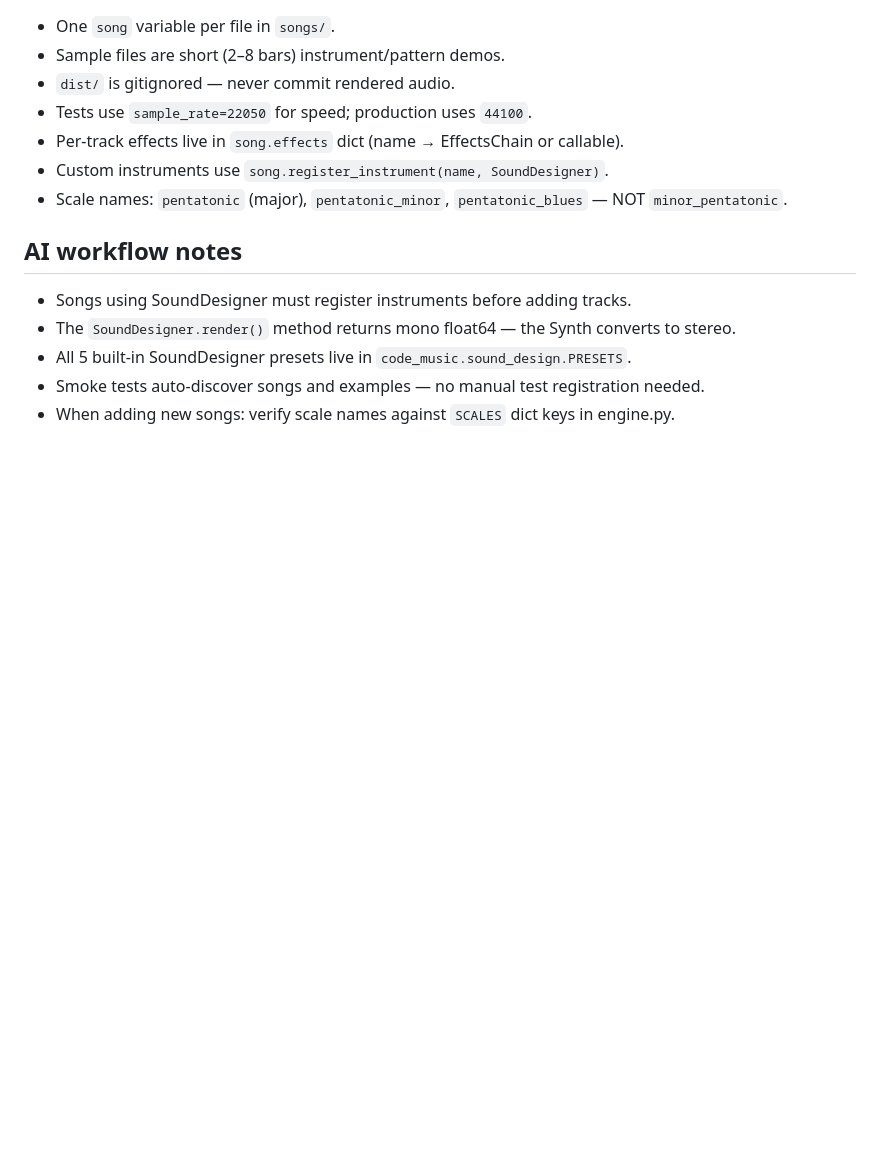
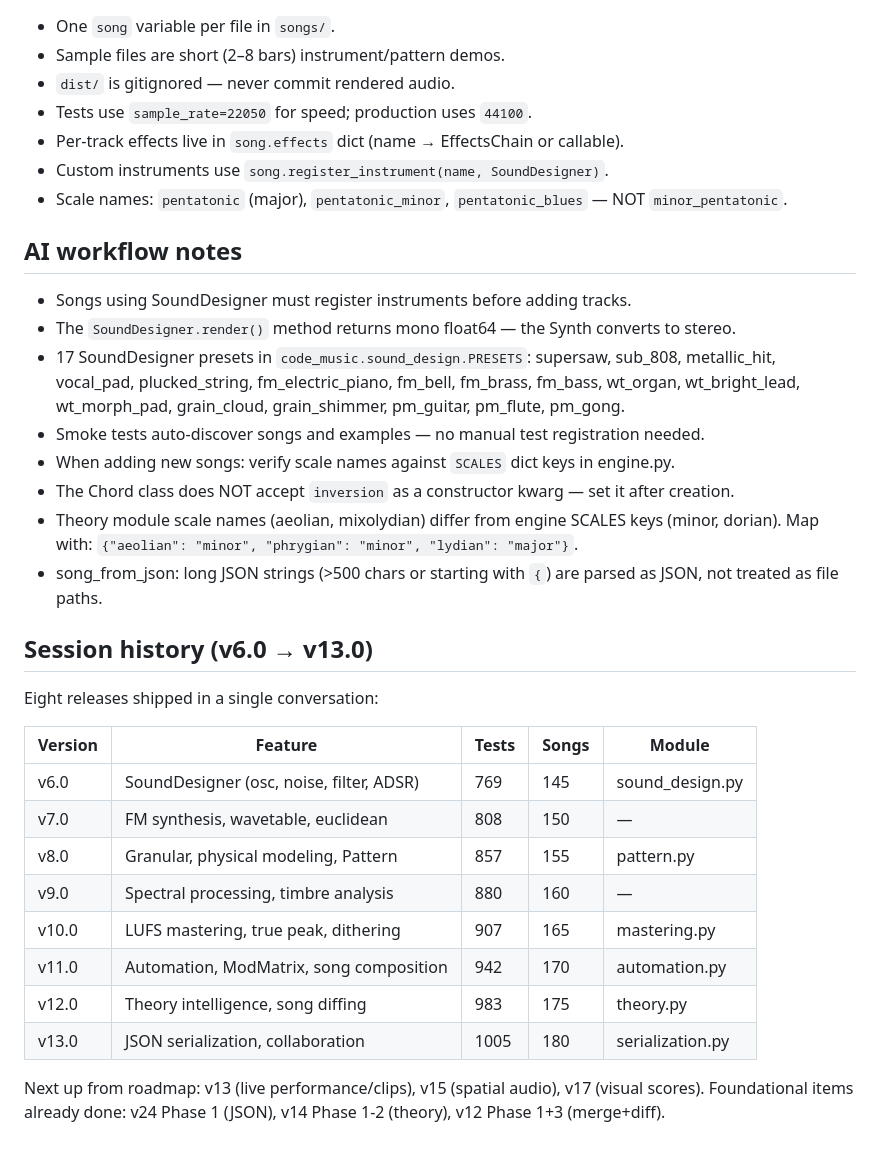
Before and after one commit to Talador12/code-music, a Markdown page: AGENTS.md, the part around the change. GitHub-like rendering; blank space fills up the shorter version.

Commit message:
docs: update AGENTS.md with session history and workflow notes
Add v6-v13 release history table, 17 preset names, Chord inversion gotcha,
theory-to-engine scale name mapping, and JSON string detection note.

```diff
--- a/AGENTS.md
+++ b/AGENTS.md
@@ -363,6 +363,32 @@ mastered = master_audio(audio, sr)         # full chain in one call
 
 - Songs using SoundDesigner must register instruments before adding tracks.
 - The `SoundDesigner.render()` method returns mono float64 — the Synth converts to stereo.
-- All 5 built-in SoundDesigner presets live in `code_music.sound_design.PRESETS`.
+- 17 SoundDesigner presets in `code_music.sound_design.PRESETS`: supersaw, sub_808,
+  metallic_hit, vocal_pad, plucked_string, fm_electric_piano, fm_bell, fm_brass,
+  fm_bass, wt_organ, wt_bright_lead, wt_morph_pad, grain_cloud, grain_shimmer,
+  pm_guitar, pm_flute, pm_gong.
 - Smoke tests auto-discover songs and examples — no manual test registration needed.
 - When adding new songs: verify scale names against `SCALES` dict keys in engine.py.
+- The Chord class does NOT accept `inversion` as a constructor kwarg — set it after creation.
+- Theory module scale names (aeolian, mixolydian) differ from engine SCALES keys
+  (minor, dorian). Map with: `{"aeolian": "minor", "phrygian": "minor", "lydian": "major"}`.
+- song_from_json: long JSON strings (>500 chars or starting with `{`) are parsed as JSON,
+  not treated as file paths.
+
+## Session history (v6.0 → v13.0)
+
+Eight releases shipped in a single conversation:
+
+| Version | Feature | Tests | Songs | Module |
+|---------|---------|-------|-------|--------|
+| v6.0 | SoundDesigner (osc, noise, filter, ADSR) | 769 | 145 | sound_design.py |
+| v7.0 | FM synthesis, wavetable, euclidean | 808 | 150 | — |
+| v8.0 | Granular, physical modeling, Pattern | 857 | 155 | pattern.py |
+| v9.0 | Spectral processing, timbre analysis | 880 | 160 | — |
+| v10.0 | LUFS mastering, true peak, dithering | 907 | 165 | mastering.py |
+| v11.0 | Automation, ModMatrix, song composition | 942 | 170 | automation.py |
+| v12.0 | Theory intelligence, song diffing | 983 | 175 | theory.py |
+| v13.0 | JSON serialization, collaboration | 1005 | 180 | serialization.py |
+
+Next up from roadmap: v13 (live performance/clips), v15 (spatial audio), v17 (visual scores).
+Foundational items already done: v24 Phase 1 (JSON), v14 Phase 1-2 (theory), v12 Phase 1+3 (merge+diff).
```
